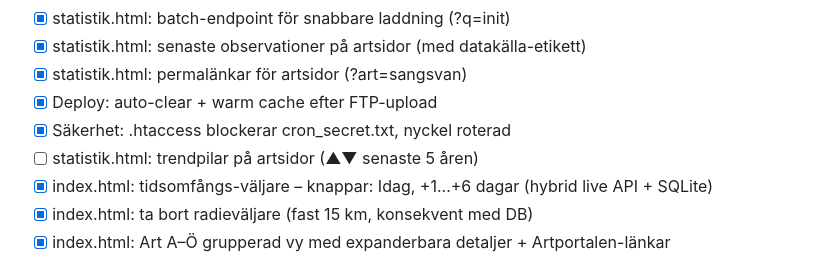
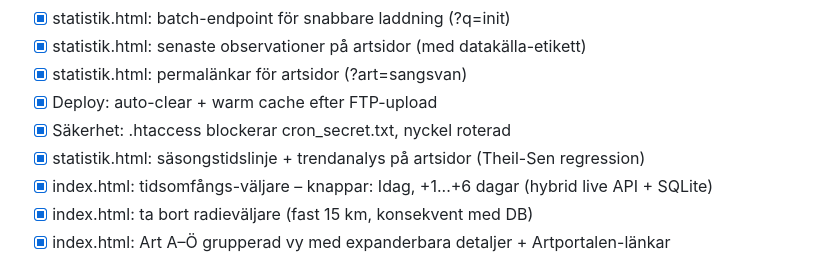
Before and after one commit to pierreandersson/takern, a Markdown page: IDEAS.md, the part around the change. Rendered like a GitHub page.

```diff
--- a/IDEAS.md
+++ b/IDEAS.md
@@ -212,7 +212,7 @@ Nu rensas cachen manuellt via cron-update.php eller clear_cache.sh.
 - [x] statistik.html: permalänkar för artsidor (?art=sangsvan)
 - [x] Deploy: auto-clear + warm cache efter FTP-upload
 - [x] Säkerhet: .htaccess blockerar cron_secret.txt, nyckel roterad
-- [ ] statistik.html: trendpilar på artsidor (▲▼ senaste 5 åren)
+- [x] statistik.html: säsongstidslinje + trendanalys på artsidor (Theil-Sen regression)
 - [x] index.html: tidsomfångs-väljare – knappar: Idag, +1...+6 dagar (hybrid live API + SQLite)
 - [x] index.html: ta bort radieväljare (fast 15 km, konsekvent med DB)
 - [x] index.html: Art A–Ö grupperad vy med expanderbara detaljer + Artportalen-länkar
```
Also changed, not shown: CLAUDE.md (+13 -1 lines), README.md (+8 -2 lines).
